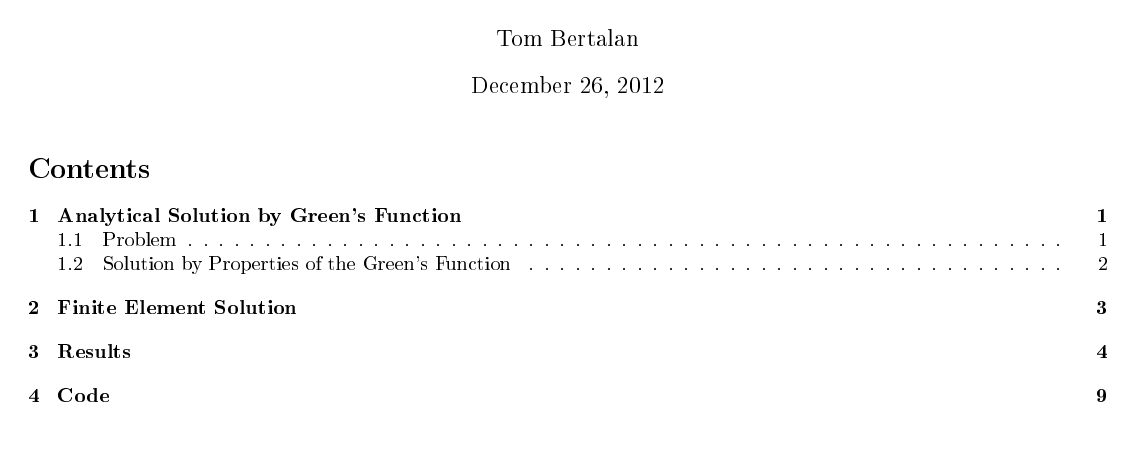
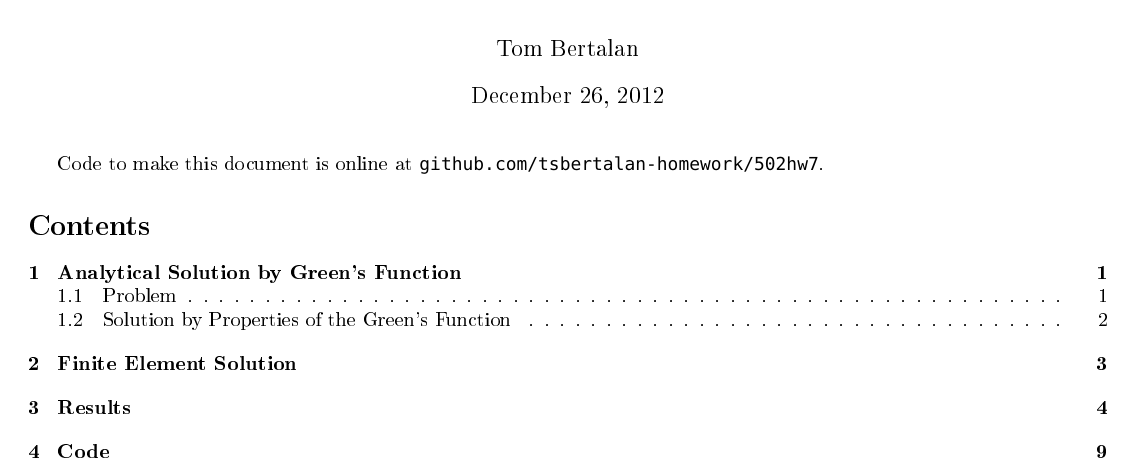
Before and after one commit to tsbertalan-homework/502hw7, a LaTeX problem sheet (hw7.tex): part of page 1 of 14, cut so that both start at the same text, the shorter picture padded with empty space. The pictures show the PDF file hw7.pdf that the author committed with the source.

Commit message:
self-reference

```diff
--- a/hw7.tex
+++ b/hw7.tex
@@ -37,6 +37,8 @@
 
 \begin{document}
 \maketitle
+
+Code to make this document is online at \texttt{github.com/tsbertalan-homework/502hw7}.
 
 \tableofcontents
 
```
Also changed, not shown: hw7.pdf.
